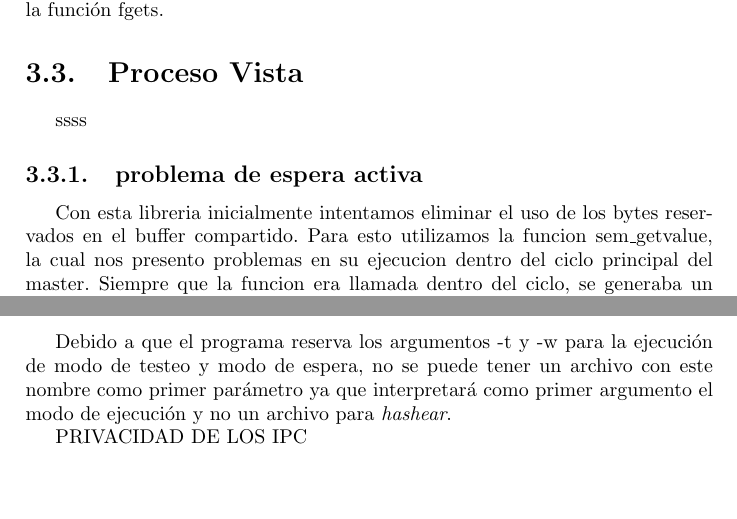
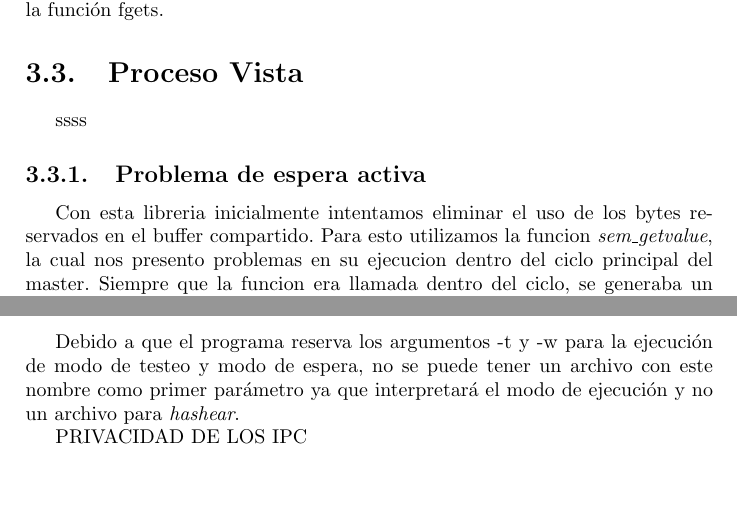
Before and after one commit to juangod1/SO-TP1, a LaTeX document (Informe/sources/Informe-TP1.tex): two parts of pages 6 and 10 of 11, joined at a grey line, cut so that both start at the same text. Compiled offline with pdfLaTeX.

Commit message:
corrections

```diff
--- a/Informe/sources/Informe-TP1.tex
+++ b/Informe/sources/Informe-TP1.tex
@@ -88,8 +88,8 @@ de Linux y a través de él ejecutar la función md5sum con los parámetros corr
 es traída al entorno de la aplicación con la función fgets.
 \section{Proceso Vista}
 ssss
-\subsection{problema de espera activa}
-	Con esta libreria inicialmente intentamos eliminar el uso de los bytes reservados en el buffer compartido. Para esto utilizamos la funcion sem\_getvalue, la cual nos presento problemas en su ejecucion dentro del ciclo principal del master. Siempre que la funcion era llamada dentro del ciclo, se generaba un segmentation fault. Debido a esto tuvimos que manejarnos sin ver los valores del semaphore por lo que finalmente decidimos hacer un hibrido entre los bytes reservados y los semaphores del API asi evitando la espera activa mediante la utilizacion de los semaforos de la api y utilizando los valores de los semaforos en el buffer de memoria compartida.
+\subsection{Problema de espera activa}
+	Con esta libreria inicialmente intentamos eliminar el uso de los bytes reservados en el buffer compartido. Para esto utilizamos la funcion \textit{sem\_getvalue}, la cual nos presento problemas en su ejecucion dentro del ciclo principal del master. Siempre que la funcion era llamada dentro del ciclo, se generaba un segmentation fault. Debido a esto tuvimos que manejarnos sin ver los valores del semaphore por lo que finalmente decidimos hacer un hibrido entre los bytes reservados y los semaphores del API asi evitando la espera activa mediante la utilizacion de los semaforos de la api y utilizando los valores de los semaforos en el buffer de memoria compartida.
 
 %%%%%%%%%%%%%%%%%%%%%%%%%%%%%%%%%%%%%%%%%
 
@@ -153,7 +153,7 @@ Podemos afirmar que para los casos vistos nuestros programas no presentan fugas
 max message
 
 \section{Limitaciones de la Implementación}
-Debido a que el programa reserva los argumentos -t y -w para la ejecución de modo de testeo y modo de espera, no se puede tener un archivo con este nombre como primer parámetro ya que interpretará como primer argumento el modo de ejecución y no un archivo para \textit{hashear}.
+Debido a que el programa reserva los argumentos -t y -w para la ejecución de modo de testeo y modo de espera, no se puede tener un archivo con este nombre como primer parámetro ya que interpretará el modo de ejecución y no un archivo para \textit{hashear}.
 
 PRIVACIDAD DE LOS IPC
 
```
Also changed, not shown: Informe/sources/Informe-TP1.pdf, 4 other files.
